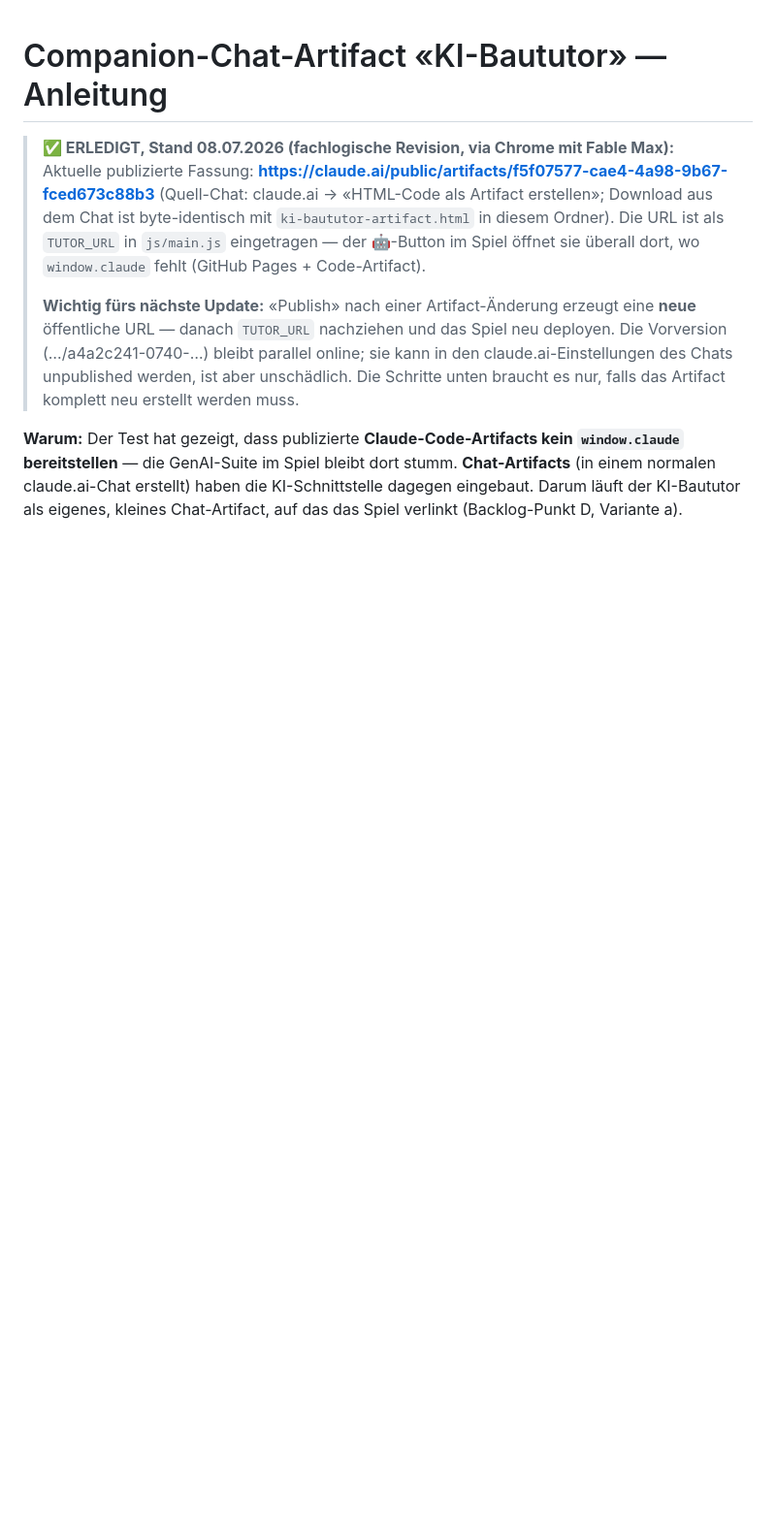
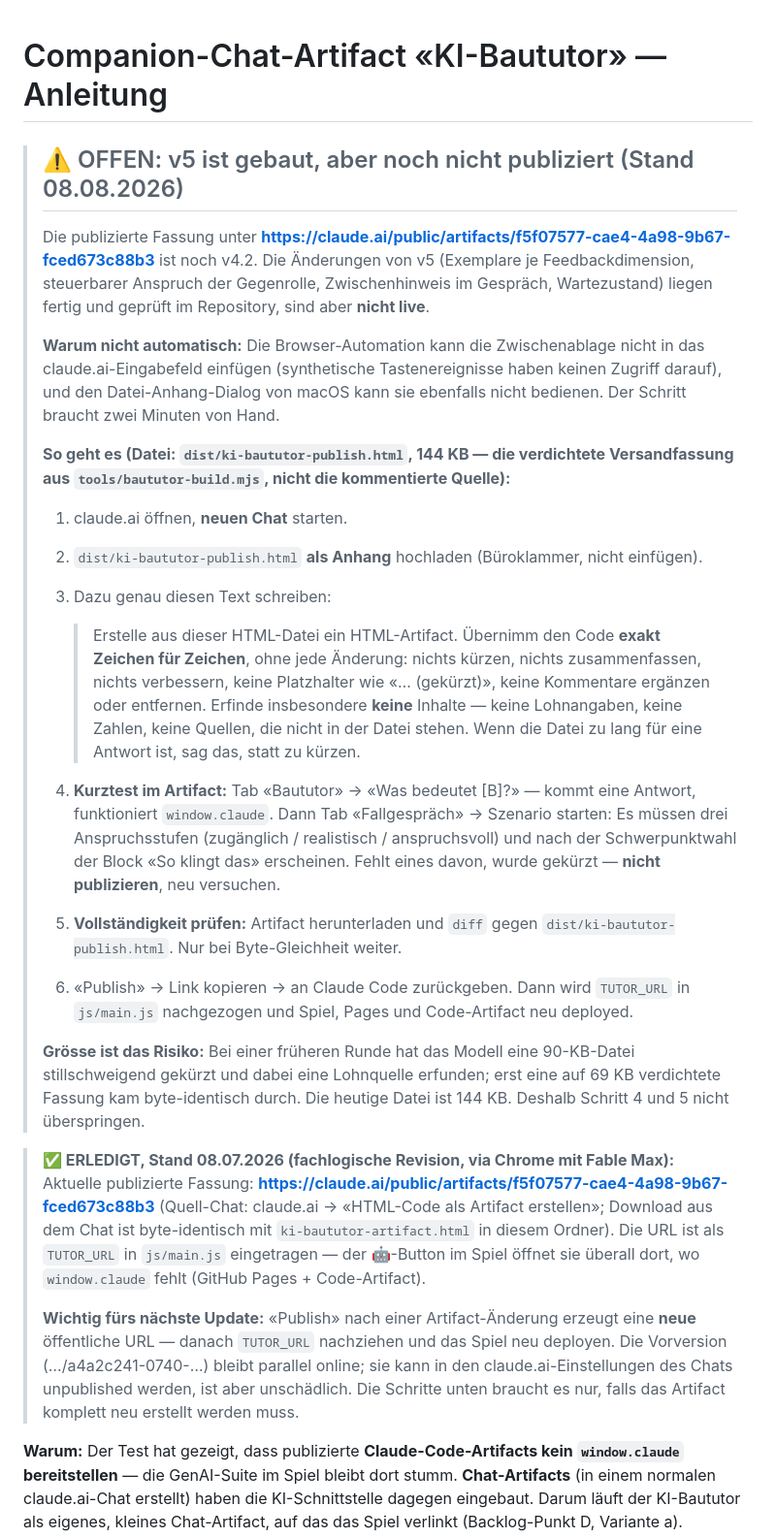
Before and after one commit to gpochs/kompetenzhaus-psychologie-uzh, a Markdown page: 50_Chat-Artifact/ANLEITUNG.md, the part around the change. Shown at 97% size. GitHub-like rendering; blank space fills up the shorter version.

```diff
--- a/50_Chat-Artifact/ANLEITUNG.md
+++ b/50_Chat-Artifact/ANLEITUNG.md
@@ -1,4 +1,24 @@
 # Companion-Chat-Artifact «KI-Baututor» — Anleitung
+
+> ## ⚠️ OFFEN: v5 ist gebaut, aber noch nicht publiziert (Stand 08.08.2026)
+>
+> Die publizierte Fassung unter **https://claude.ai/public/artifacts/f5f07577-cae4-4a98-9b67-fced673c88b3** ist noch v4.2. Die Änderungen von v5 (Exemplare je Feedbackdimension, steuerbarer Anspruch der Gegenrolle, Zwischenhinweis im Gespräch, Wartezustand) liegen fertig und geprüft im Repository, sind aber **nicht live**.
+>
+> **Warum nicht automatisch:** Die Browser-Automation kann die Zwischenablage nicht in das claude.ai-Eingabefeld einfügen (synthetische Tastenereignisse haben keinen Zugriff darauf), und den Datei-Anhang-Dialog von macOS kann sie ebenfalls nicht bedienen. Der Schritt braucht zwei Minuten von Hand.
+>
+> **So geht es (Datei: `dist/ki-baututor-publish.html`, 144 KB — die verdichtete Versandfassung aus `tools/baututor-build.mjs`, nicht die kommentierte Quelle):**
+>
+> 1. claude.ai öffnen, **neuen Chat** starten.
+> 2. `dist/ki-baututor-publish.html` **als Anhang** hochladen (Büroklammer, nicht einfügen).
+> 3. Dazu genau diesen Text schreiben:
+>
+>    > Erstelle aus dieser HTML-Datei ein HTML-Artifact. Übernimm den Code **exakt Zeichen für Zeichen**, ohne jede Änderung: nichts kürzen, nichts zusammenfassen, nichts verbessern, keine Platzhalter wie «… (gekürzt)», keine Kommentare ergänzen oder entfernen. Erfinde insbesondere **keine** Inhalte — keine Lohnangaben, keine Zahlen, keine Quellen, die nicht in der Datei stehen. Wenn die Datei zu lang für eine Antwort ist, sag das, statt zu kürzen.
+>
+> 4. **Kurztest im Artifact:** Tab «Baututor» → «Was bedeutet [B]?» — kommt eine Antwort, funktioniert `window.claude`. Dann Tab «Fallgespräch» → Szenario starten: Es müssen drei Anspruchsstufen (zugänglich / realistisch / anspruchsvoll) und nach der Schwerpunktwahl der Block «So klingt das» erscheinen. Fehlt eines davon, wurde gekürzt — **nicht publizieren**, neu versuchen.
+> 5. **Vollständigkeit prüfen:** Artifact herunterladen und `diff` gegen `dist/ki-baututor-publish.html`. Nur bei Byte-Gleichheit weiter.
+> 6. «Publish» → Link kopieren → an Claude Code zurückgeben. Dann wird `TUTOR_URL` in `js/main.js` nachgezogen und Spiel, Pages und Code-Artifact neu deployed.
+>
+> **Grösse ist das Risiko:** Bei einer früheren Runde hat das Modell eine 90-KB-Datei stillschweigend gekürzt und dabei eine Lohnquelle erfunden; erst eine auf 69 KB verdichtete Fassung kam byte-identisch durch. Die heutige Datei ist 144 KB. Deshalb Schritt 4 und 5 nicht überspringen.
 
 > **✅ ERLEDIGT, Stand 08.07.2026 (fachlogische Revision, via Chrome mit Fable Max):** Aktuelle publizierte Fassung:
 > **https://claude.ai/public/artifacts/f5f07577-cae4-4a98-9b67-fced673c88b3**
```
Also changed, not shown: 30_Backlog/v7-backlog.md (+8 -2 lines).
